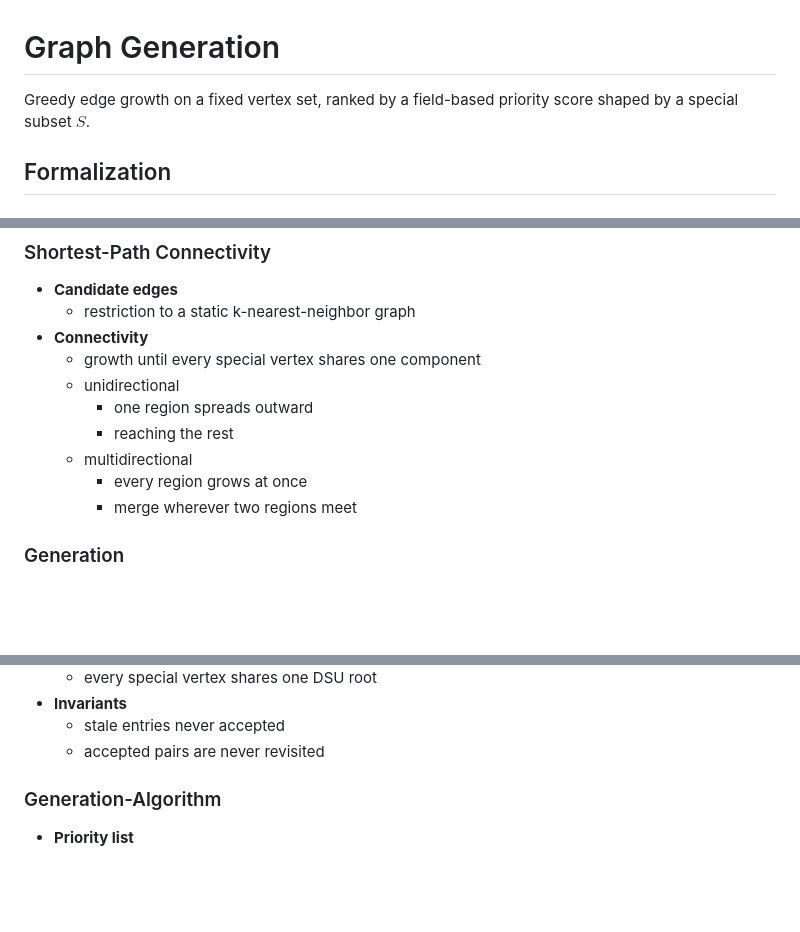
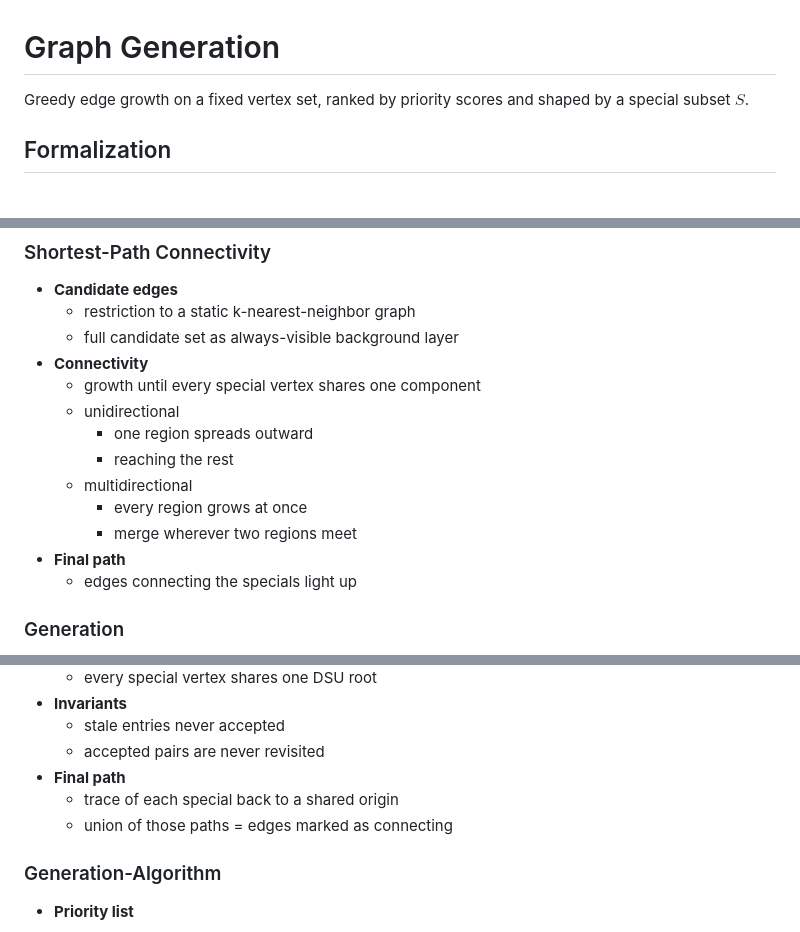
Before and after one commit to SJayV/Graph-Generation, a Markdown page: README.md, 3 parts joined by grey strips. GitHub-like rendering; blank space fills up the shorter version.

Commit message:
[Shortest Path Algorithms - Static Edge-Set Baseline Layer]: documentation complete

```diff
--- a/README.md
+++ b/README.md
@@ -1,7 +1,6 @@
 # Graph Generation
 
-Greedy edge growth on a fixed vertex set, ranked by a field-based
-priority score shaped by a special subset $S$.
+Greedy edge growth on a fixed vertex set, ranked by priority scores and shaped by a special subset $S$.
 
 ## Formalization
 
@@ -160,6 +159,7 @@ graph LR
 
 - **Candidate edges**
   - restriction to a static k-nearest-neighbor graph
+  - full candidate set as always-visible background layer
 - **Connectivity**
   - growth until every special vertex shares one component
   - unidirectional
@@ -168,6 +168,8 @@ graph LR
   - multidirectional
     - every region grows at once
     - merge wherever two regions meet
+- **Final path**
+  - edges connecting the specials light up
 
 ### Generation
 
@@ -239,6 +241,9 @@ xychart-beta
 - **Invariants**
   - stale entries never accepted
   - accepted pairs are never revisited
+- **Final path**
+  - trace of each special back to a shared origin
+  - union of those paths = edges marked as connecting
 
 ### Generation-Algorithm
 
```
